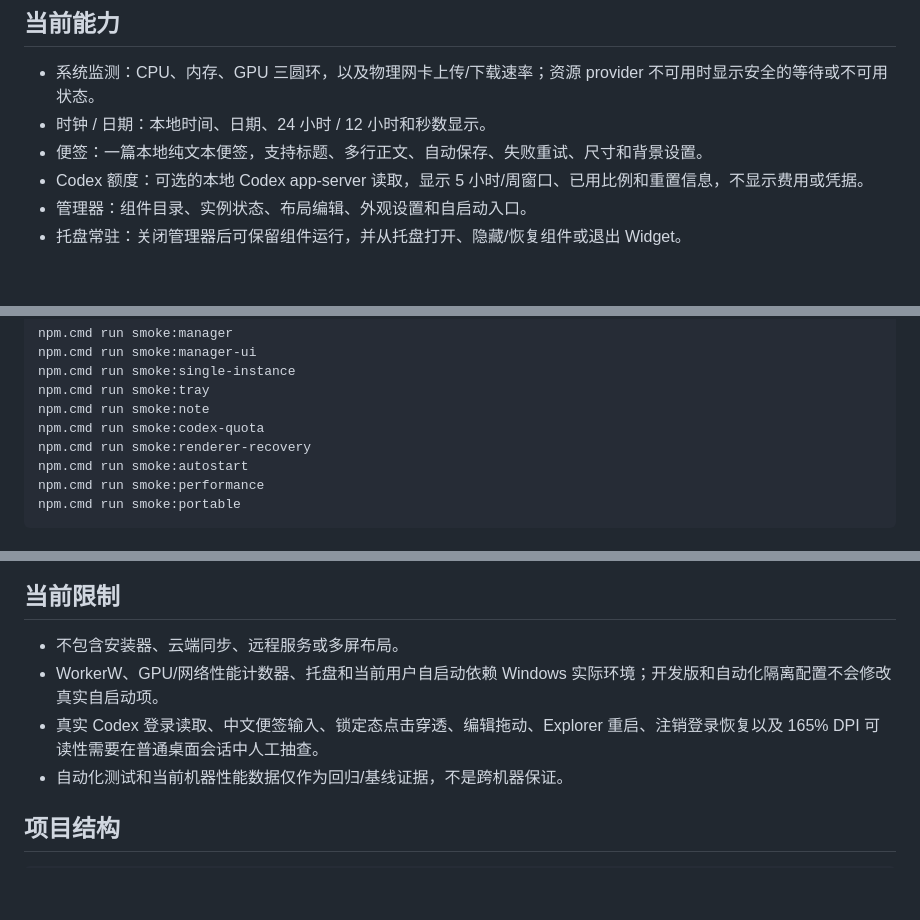
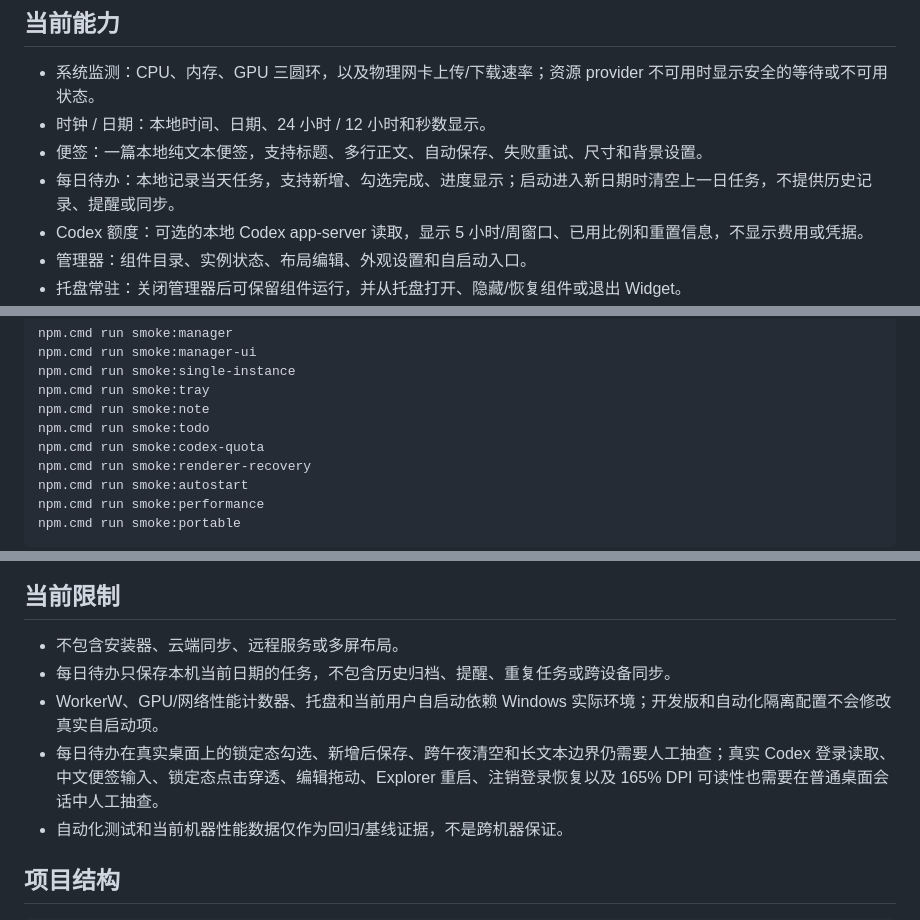
Before and after one commit to ziran4802/Widgets, a Markdown page: README.md, 3 parts joined by grey strips. Rendered like a GitHub page; blank space fills up the shorter version.

Commit message:
docs: document daily todo widget

```diff
--- a/README.md
+++ b/README.md
@@ -9,6 +9,7 @@ Windows 本地桌面小组件，面向个人使用和 vibe coding 练手。项
 - 系统监测：CPU、内存、GPU 三圆环，以及物理网卡上传/下载速率；资源 provider 不可用时显示安全的等待或不可用状态。
 - 时钟 / 日期：本地时间、日期、24 小时 / 12 小时和秒数显示。
 - 便签：一篇本地纯文本便签，支持标题、多行正文、自动保存、失败重试、尺寸和背景设置。
+- 每日待办：本地记录当天任务，支持新增、勾选完成、进度显示；启动进入新日期时清空上一日任务，不提供历史记录、提醒或同步。
 - Codex 额度：可选的本地 Codex app-server 读取，显示 5 小时/周窗口、已用比例和重置信息，不显示费用或凭据。
 - 管理器：组件目录、实例状态、布局编辑、外观设置和自启动入口。
 - 托盘常驻：关闭管理器后可保留组件运行，并从托盘打开、隐藏/恢复组件或退出 Widget。
@@ -58,6 +59,7 @@ npm.cmd run smoke:manager-ui
 npm.cmd run smoke:single-instance
 npm.cmd run smoke:tray
 npm.cmd run smoke:note
+npm.cmd run smoke:todo
 npm.cmd run smoke:codex-quota
 npm.cmd run smoke:renderer-recovery
 npm.cmd run smoke:autostart
@@ -76,8 +78,9 @@ npm.cmd run smoke:portable
 ## 当前限制
 
 - 不包含安装器、云端同步、远程服务或多屏布局。
+- 每日待办只保存本机当前日期的任务，不包含历史归档、提醒、重复任务或跨设备同步。
 - WorkerW、GPU/网络性能计数器、托盘和当前用户自启动依赖 Windows 实际环境；开发版和自动化隔离配置不会修改真实自启动项。
-- 真实 Codex 登录读取、中文便签输入、锁定态点击穿透、编辑拖动、Explorer 重启、注销登录恢复以及 165% DPI 可读性需要在普通桌面会话中人工抽查。
+- 每日待办在真实桌面上的锁定态勾选、新增后保存、跨午夜清空和长文本边界仍需要人工抽查；真实 Codex 登录读取、中文便签输入、锁定态点击穿透、编辑拖动、Explorer 重启、注销登录恢复以及 165% DPI 可读性也需要在普通桌面会话中人工抽查。
 - 自动化测试和当前机器性能数据仅作为回归/基线证据，不是跨机器保证。
 
 ## 项目结构
```
Also changed, not shown: docs/development.md (+5 -1 lines), docs/status.md (+5 -3 lines).
